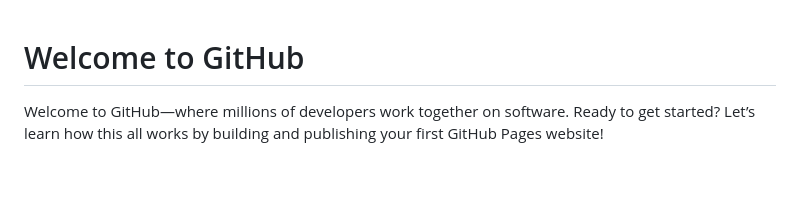
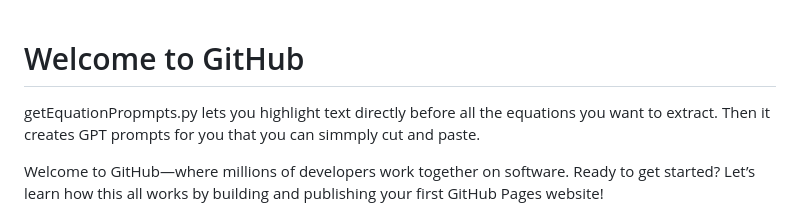
Before and after one commit to jxenakis/pdf-reading-tools, a Markdown page: README.md, the part around the change. Rendered like a GitHub page; blank space fills up the shorter version.

```diff
--- a/README.md
+++ b/README.md
@@ -1,4 +1,6 @@
 # Welcome to GitHub
+
+getEquationPropmpts.py lets you highlight text directly before all the equations you want to extract. Then it creates GPT prompts for you that you can simmply cut and paste.
 
 Welcome to GitHub—where millions of developers work together on software. Ready to get started? Let’s learn how this all works by building and publishing your first GitHub Pages website!
 
```
